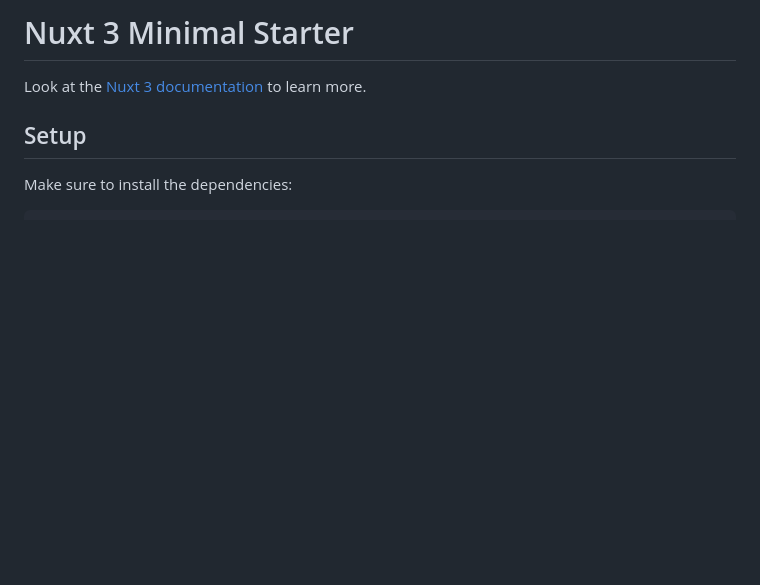
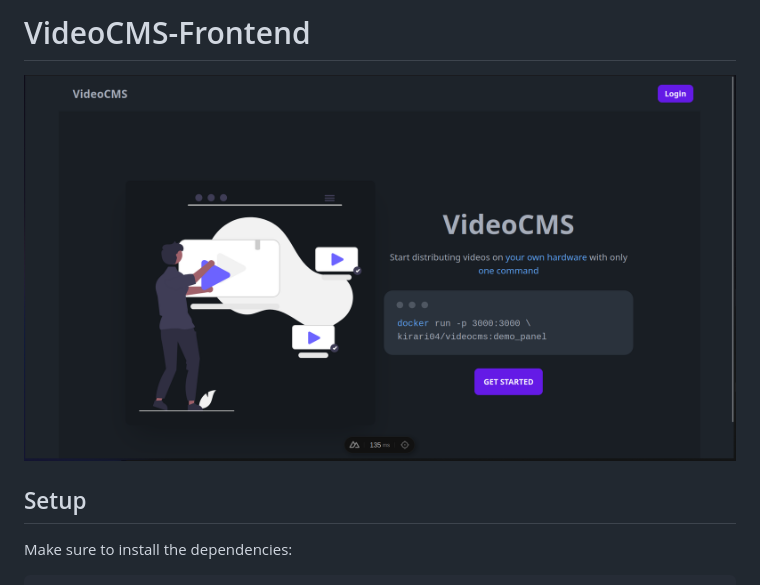
Before and after one commit to Kirari04/videocms-frontend, a Markdown page: README.md, the part around the change. Drawn GitHub-style; pictures changed too: image.png (added); blank space fills up the shorter version.

Commit message:
added screenshot

```diff
--- a/README.md
+++ b/README.md
@@ -1,6 +1,6 @@
-# Nuxt 3 Minimal Starter
+# VideoCMS-Frontend
 
-Look at the [Nuxt 3 documentation](https://nuxt.com/docs/getting-started/introduction) to learn more.
+![Screenshot](image.png)
 
 ## Setup
 
```
